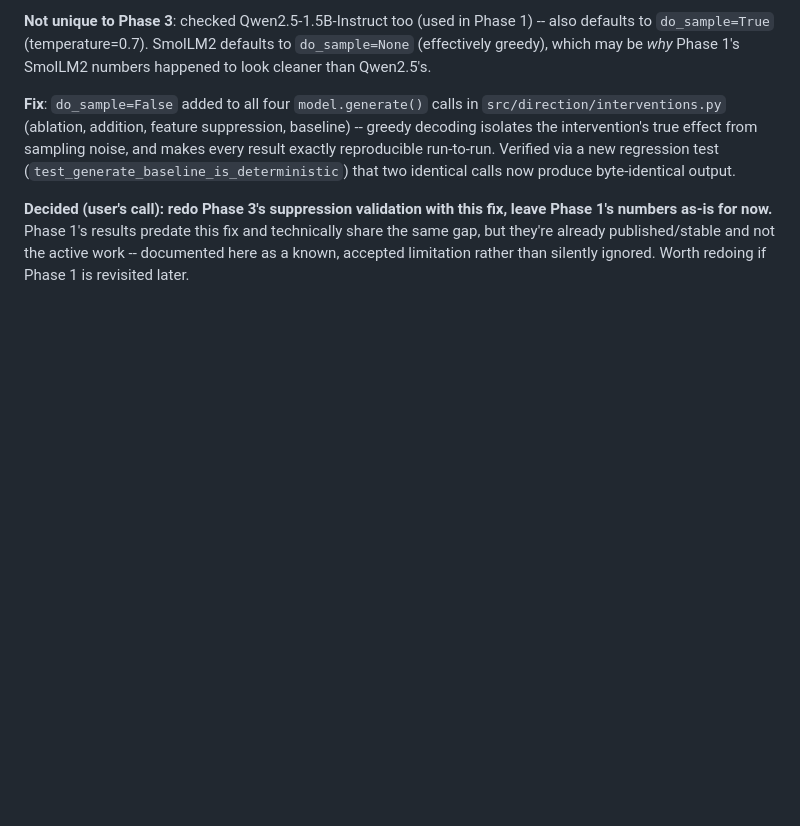
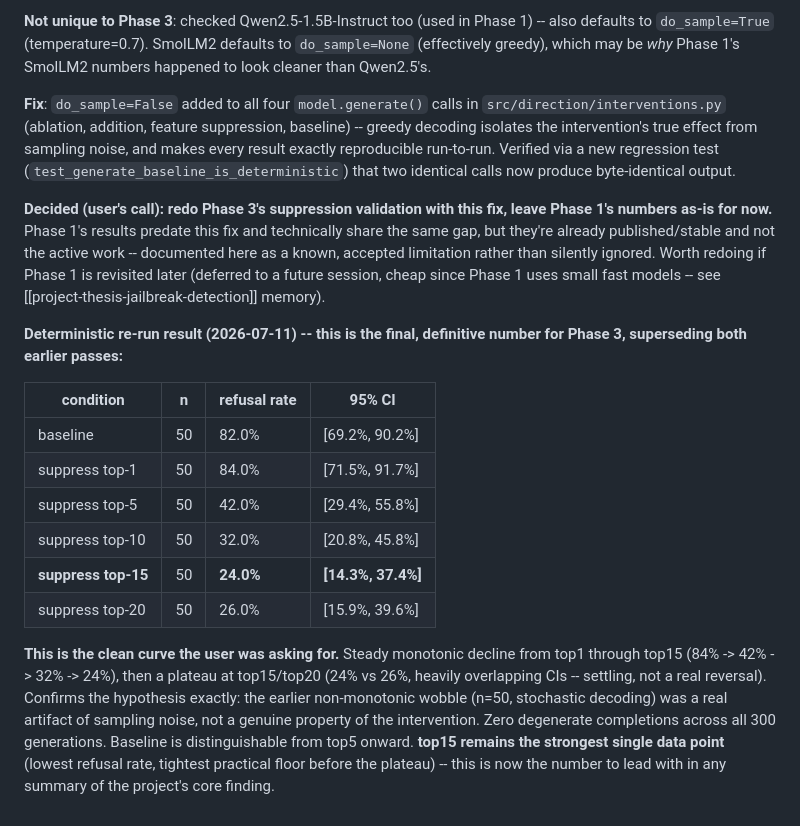
Before and after one commit to natalimuca/jailbreak-activation-detection, a Markdown page: DECISIONS.md, the part around the change. Rendered like a GitHub page; blank space fills up the shorter version.

Commit message:
Record final deterministic results: clean monotonic curve confirmed

```diff
--- a/DECISIONS.md
+++ b/DECISIONS.md
@@ -422,4 +422,29 @@ fix, leave Phase 1's numbers as-is for now.** Phase 1's results predate
 this fix and technically share the same gap, but they're already
 published/stable and not the active work -- documented here as a known,
 accepted limitation rather than silently ignored. Worth redoing if Phase 1
-is revisited later.
+is revisited later (deferred to a future session, cheap since Phase 1 uses
+small fast models -- see [[project-thesis-jailbreak-detection]] memory).
+
+**Deterministic re-run result (2026-07-11) -- this is the final, definitive
+number for Phase 3, superseding both earlier passes:**
+
+| condition | n | refusal rate | 95% CI |
+|---|---|---|---|
+| baseline | 50 | 82.0% | [69.2%, 90.2%] |
+| suppress top-1 | 50 | 84.0% | [71.5%, 91.7%] |
+| suppress top-5 | 50 | 42.0% | [29.4%, 55.8%] |
+| suppress top-10 | 50 | 32.0% | [20.8%, 45.8%] |
+| **suppress top-15** | 50 | **24.0%** | **[14.3%, 37.4%]** |
+| suppress top-20 | 50 | 26.0% | [15.9%, 39.6%] |
+
+**This is the clean curve the user was asking for.** Steady monotonic
+decline from top1 through top15 (84% -> 42% -> 32% -> 24%), then a
+plateau at top15/top20 (24% vs 26%, heavily overlapping CIs -- settling,
+not a real reversal). Confirms the hypothesis exactly: the earlier
+non-monotonic wobble (n=50, stochastic decoding) was a real artifact of
+sampling noise, not a genuine property of the intervention. Zero
+degenerate completions across all 300 generations. Baseline is
+distinguishable from top5 onward. **top15 remains the strongest single
+data point** (lowest refusal rate, tightest practical floor before the
+plateau) -- this is now the number to lead with in any summary of the
+project's core finding.
```
Also changed, not shown: METHODOLOGY.md (+12 -7 lines), RESULTS.md (+42 -40 lines).
